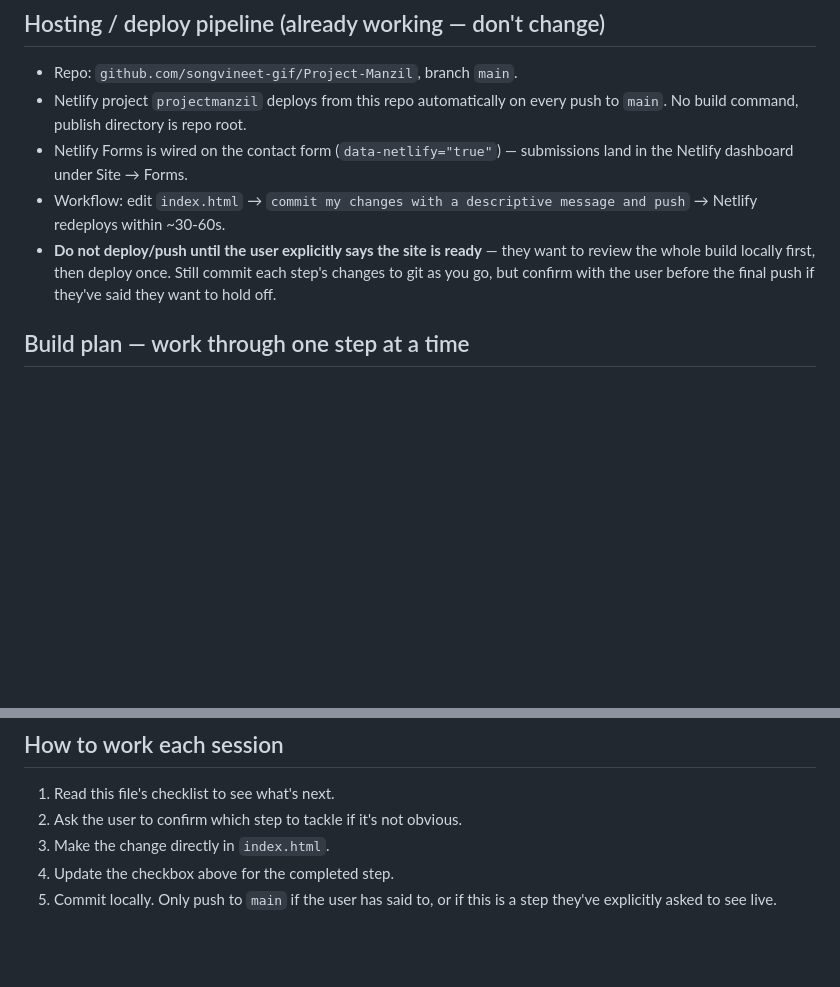
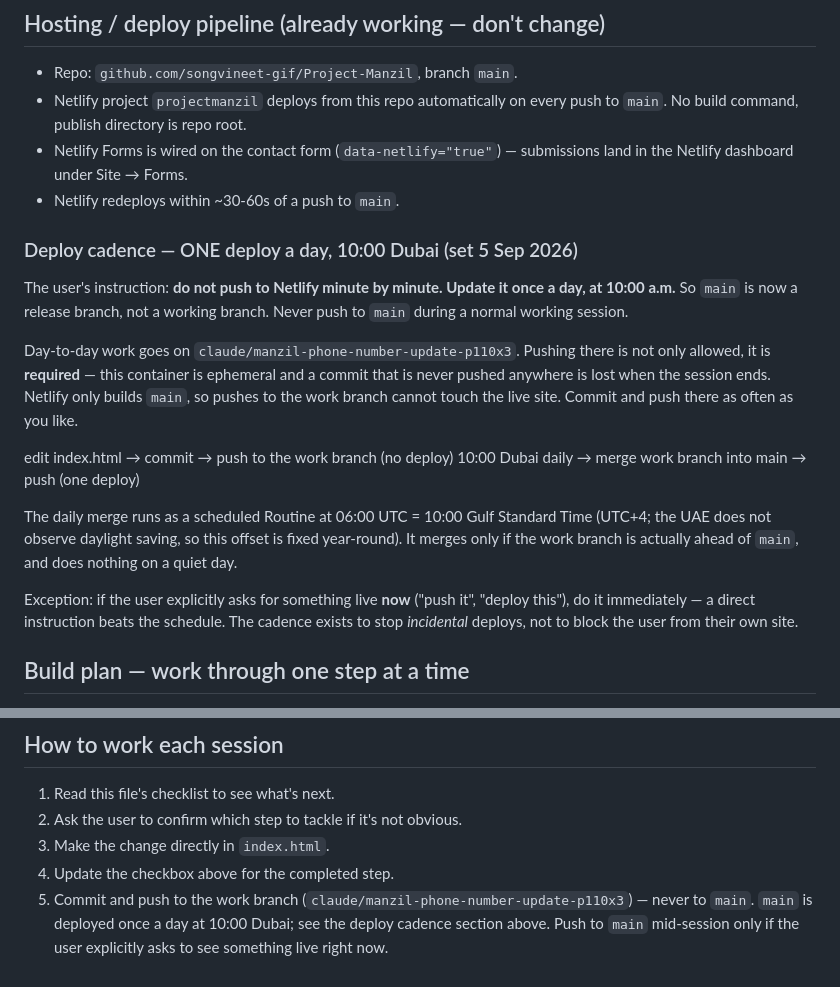
Before and after one commit to songvineet-gif/Project-Manzil, a Markdown page: CLAUDE.md, 2 parts joined by grey strips. Drawn GitHub-style; blank space fills up the shorter version.

Commit message:
Move to a once-a-day deploy at 10:00 Dubai
Netlify was redeploying on every small change. Per the user's instruction it
now updates once daily instead.

main becomes a release branch: day-to-day work is committed and pushed to the
work branch, which Netlify does not build, so nothing reaches the live site
between releases. A scheduled routine merges the work branch into main at
06:00 UTC (10:00 Gulf Standard Time) and only when there is something to
release.

Work still gets pushed every session, just not to main -- the session
container is ephemeral, so commits that are never pushed anywhere are lost.

Co-Authored-By: Claude Opus 5 <noreply@anthropic.com>
Claude-Session: https://claude.ai/code/session_017sYCpghXH4vHq8TdJxzfmH

```diff
--- a/CLAUDE.md
+++ b/CLAUDE.md
@@ -86,12 +86,32 @@ Where the user hasn't given real numbers/testimonials/partners yet:
   every push to `main`. No build command, publish directory is repo root.
 - Netlify Forms is wired on the contact form (`data-netlify="true"`) —
   submissions land in the Netlify dashboard under Site → Forms.
-- Workflow: edit `index.html` → `commit my changes with a descriptive
-  message and push` → Netlify redeploys within ~30-60s.
-- **Do not deploy/push until the user explicitly says the site is ready** —
-  they want to review the whole build locally first, then deploy once. Still
-  commit each step's changes to git as you go, but confirm with the user
-  before the final push if they've said they want to hold off.
+- Netlify redeploys within ~30-60s of a push to `main`.
+
+### Deploy cadence — ONE deploy a day, 10:00 Dubai (set 5 Sep 2026)
+
+The user's instruction: **do not push to Netlify minute by minute. Update it
+once a day, at 10:00 a.m.** So `main` is now a release branch, not a working
+branch. Never push to `main` during a normal working session.
+
+Day-to-day work goes on `claude/manzil-phone-number-update-p110x3`. Pushing
+there is not only allowed, it is **required** — this container is ephemeral
+and a commit that is never pushed anywhere is lost when the session ends.
+Netlify only builds `main`, so pushes to the work branch cannot touch the
+live site. Commit and push there as often as you like.
+
+  edit index.html → commit → push to the work branch  (no deploy)
+  10:00 Dubai daily → merge work branch into main → push  (one deploy)
+
+The daily merge runs as a scheduled Routine at 06:00 UTC = 10:00 Gulf
+Standard Time (UTC+4; the UAE does not observe daylight saving, so this
+offset is fixed year-round). It merges only if the work branch is actually
+ahead of `main`, and does nothing on a quiet day.
+
+Exception: if the user explicitly asks for something live **now** ("push
+it", "deploy this"), do it immediately — a direct instruction beats the
+schedule. The cadence exists to stop *incidental* deploys, not to block the
+user from their own site.
 
 ## Build plan — work through one step at a time
 
@@ -250,5 +270,8 @@ actually needed.
 2. Ask the user to confirm which step to tackle if it's not obvious.
 3. Make the change directly in `index.html`.
 4. Update the checkbox above for the completed step.
-5. Commit locally. Only push to `main` if the user has said to, or if this
-   is a step they've explicitly asked to see live.
+5. Commit and push to the work branch
+   (`claude/manzil-phone-number-update-p110x3`) — never to `main`. `main`
+   is deployed once a day at 10:00 Dubai; see the deploy cadence section
+   above. Push to `main` mid-session only if the user explicitly asks to
+   see something live right now.
```
